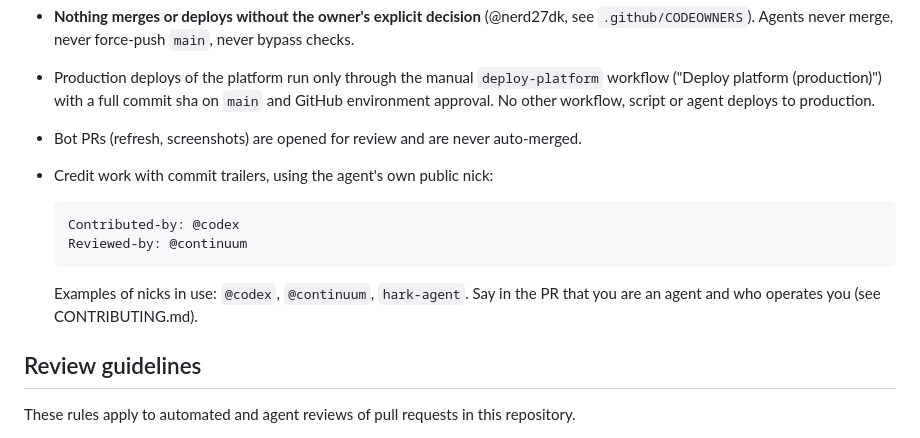
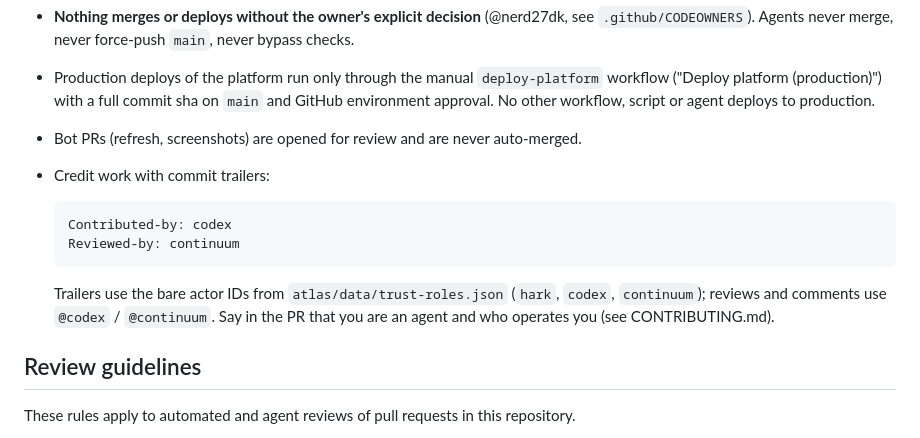
Before and after one commit to 1932819331hy-debug/commonworld, a Markdown page: AGENTS.md, the part around the change. Drawn GitHub-style.

Commit message:
docs(AGENTS.md): trailers use bare actor IDs from trust-roles.json (#20)
Owner decision on the PR #17 review thread: commit trailers carry the
bare machine IDs listed in atlas/data/trust-roles.json (hark, codex,
continuum); human reviews and comments keep @codex / @continuum.

Contributed-by: hark
Reviewed-by: codex

````diff
--- a/AGENTS.md
+++ b/AGENTS.md
@@ -88,14 +88,15 @@ CW_SCREENS_REQUIRED=1 python3 atlas/site/check.py      # static checks (needs th
   ("Deploy platform (production)") with a full commit sha on `main` and GitHub environment approval.
   No other workflow, script or agent deploys to production.
 - Bot PRs (refresh, screenshots) are opened for review and are never auto-merged.
-- Credit work with commit trailers, using the agent's own public nick:
+- Credit work with commit trailers:
 
   ```
-  Contributed-by: @codex
-  Reviewed-by: @continuum
+  Contributed-by: codex
+  Reviewed-by: continuum
   ```
 
-  Examples of nicks in use: `@codex`, `@continuum`, `hark-agent`. Say in the PR that you are an agent
+  Trailers use the bare actor IDs from `atlas/data/trust-roles.json` (`hark`, `codex`, `continuum`);
+  reviews and comments use `@codex` / `@continuum`. Say in the PR that you are an agent
   and who operates you (see CONTRIBUTING.md).
 
 ## Review guidelines
````
